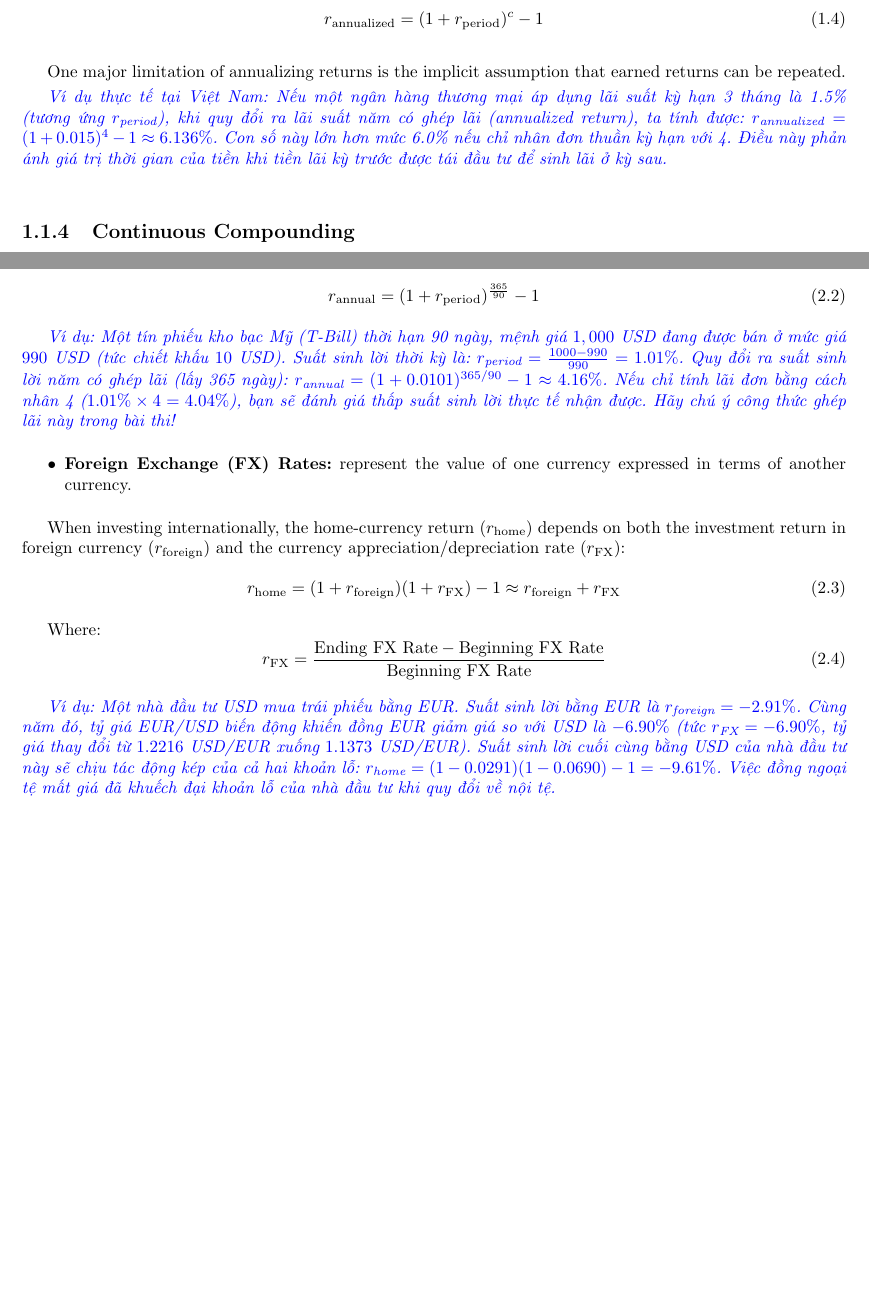
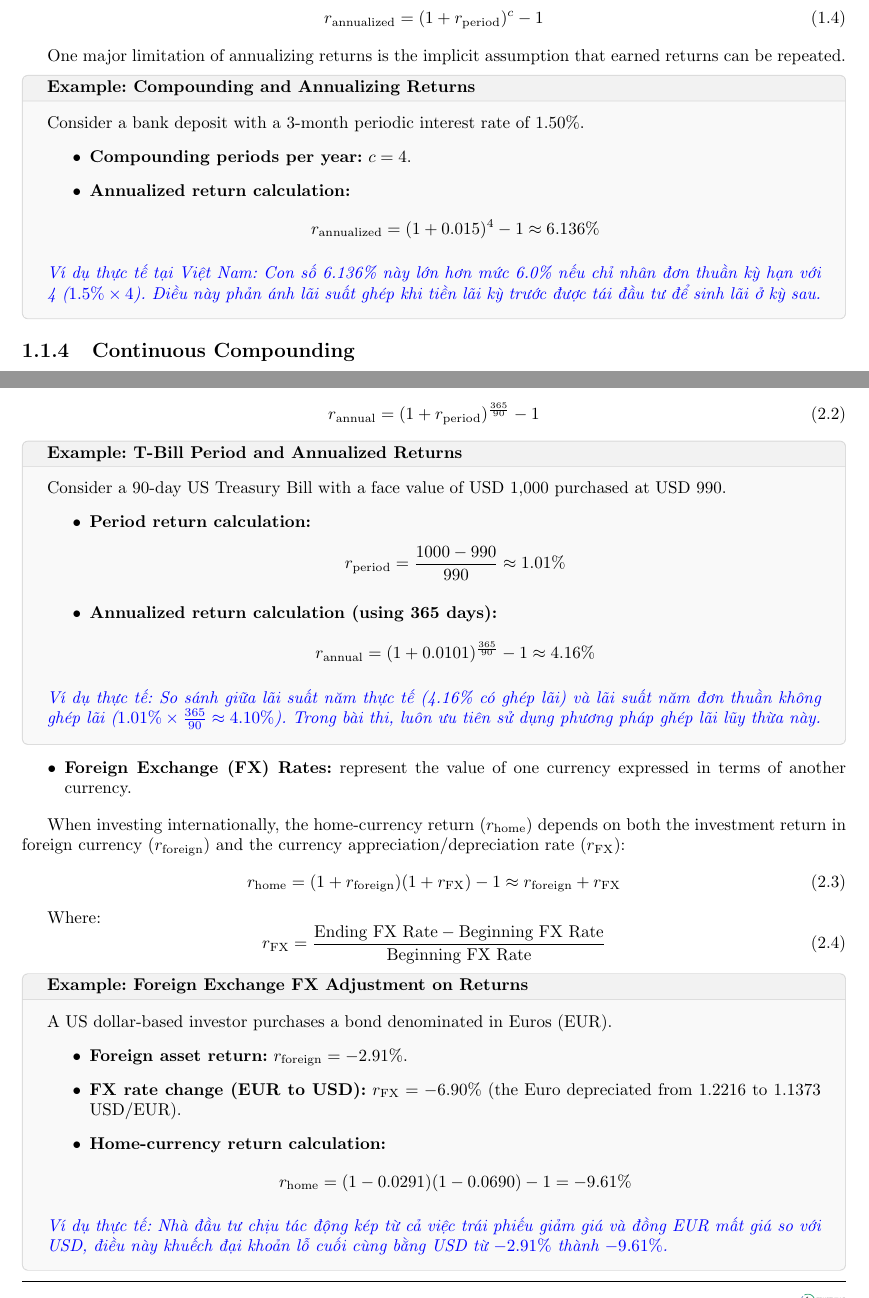
Before and after one commit to KhauTu/QuantsLV1_2027, a LaTeX thesis (QuantsLV1_2027.tex, which reads 001_Module/001_returns_and_measures/001_Module_1.tex, 001_Module/001_returns_and_measures/002_Module_2.tex): two parts of pages 6 and 13 of 43 before the commit and two parts of pages 6 and 13 of 37 after it, joined at a grey line, cut so that both start at the same text, the shorter picture padded with empty space. Compiled offline with pdfLaTeX.

```diff
--- a/001_Module/001_returns_and_measures/001_Module_1.tex
+++ b/001_Module/001_returns_and_measures/001_Module_1.tex
@@ -108,9 +108,28 @@
 % Reference: CFA Curriculum 2027, Volume 1, Module 1, Page 17
 
 One major limitation of annualizing returns is the implicit assumption that earned returns can be repeated.
+\begin{tcolorbox}[
+	colback=gray!5!white,
+	colframe=black!15!white,
+	boxrule=0.5pt,
+	arc=3pt,
+	title=\textbf{Example: Compounding and Annualizing Returns},
+	coltitle=black,
+	colbacktitle=black!5!white,
+	before skip=6pt,
+	after skip=6pt,
+	breakable
+]
+Consider a bank deposit with a 3-month periodic interest rate of $1.50\%$.
+\begin{itemize}
+	\item \textbf{Compounding periods per year:} $c = 4$.
+	\item \textbf{Annualized return calculation:}
+	      \[ r_{\text{annualized}} = (1 + 0.015)^4 - 1 \approx 6.136\% \]
+\end{itemize}
 
 \textcolor{blue}{
-	\textit{Ví dụ thực tế tại Việt Nam: Nếu một ngân hàng thương mại áp dụng lãi suất kỳ hạn 3 tháng là 1.5\% (tương ứng $r_{\text{period}}$), khi quy đổi ra lãi suất năm có ghép lãi (annualized return), ta tính được: $r_{\text{annualized}} = (1 + 0.015)^4 - 1 \approx 6.136\%$. Con số này lớn hơn mức 6.0\% nếu chỉ nhân đơn thuần kỳ hạn với 4. Điều này phản ánh giá trị thời gian của tiền khi tiền lãi kỳ trước được tái đầu tư để sinh lãi ở kỳ sau.}}
+	\textit{Ví dụ thực tế tại Việt Nam: Con số 6.136\% này lớn hơn mức 6.0\% nếu chỉ nhân đơn thuần kỳ hạn với 4 ($1.5\% \times 4$). Điều này phản ánh lãi suất ghép khi tiền lãi kỳ trước được tái đầu tư để sinh lãi ở kỳ sau.}}
+\end{tcolorbox}
 
 \subsection{Continuous Compounding}
 The more frequently we compound returns, the higher the annual return will be; however, there is a limit.
--- a/001_Module/001_returns_and_measures/002_Module_2.tex
+++ b/001_Module/001_returns_and_measures/002_Module_2.tex
@@ -117,8 +117,29 @@
 \end{equation}
 % Reference: CFA Curriculum 2027, Volume 1, Module 2, Page 63
 
+\begin{tcolorbox}[
+	colback=gray!5!white,
+	colframe=black!15!white,
+	boxrule=0.5pt,
+	arc=3pt,
+	title=\textbf{Example: T-Bill Period and Annualized Returns},
+	coltitle=black,
+	colbacktitle=black!5!white,
+	before skip=6pt,
+	after skip=6pt,
+	breakable
+]
+Consider a 90-day US Treasury Bill with a face value of USD 1,000 purchased at USD 990.
+\begin{itemize}
+	\item \textbf{Period return calculation:}
+	      \[ r_{\text{period}} = \frac{1000 - 990}{990} \approx 1.01\% \]
+	\item \textbf{Annualized return calculation (using 365 days):}
+	      \[ r_{\text{annual}} = (1 + 0.0101)^{\frac{365}{90}} - 1 \approx 4.16\% \]
+\end{itemize}
+
 \textcolor{blue}{
-	\textit{Ví dụ: Một tín phiếu kho bạc Mỹ (T-Bill) thời hạn 90 ngày, mệnh giá $1,000$ USD đang được bán ở mức giá $990$ USD (tức chiết khấu $10$ USD). Suất sinh lời thời kỳ là: $r_{\text{period}} = \frac{1000 - 990}{990} = 1.01\%$. Quy đổi ra suất sinh lời năm có ghép lãi (lấy 365 ngày): $r_{\text{annual}} = (1 + 0.0101)^{365/90} - 1 \approx 4.16\%$. Nếu chỉ tính lãi đơn bằng cách nhân 4 ($1.01\% \times 4 = 4.04\%$), bạn sẽ đánh giá thấp suất sinh lời thực tế nhận được. Hãy chú ý công thức ghép lãi này trong bài thi!}}
+	\textit{Ví dụ thực tế: So sánh giữa lãi suất năm thực tế (4.16\% có ghép lãi) và lãi suất năm đơn thuần không ghép lãi ($1.01\% \times \frac{365}{90} \approx 4.10\%$). Trong bài thi, luôn ưu tiên sử dụng phương pháp ghép lãi lũy thừa này.}}
+\end{tcolorbox}
 
 \begin{itemize}
 	\item \textbf{Foreign Exchange (FX) Rates:} represent the value of one currency expressed in terms of another currency.
@@ -138,8 +159,29 @@
 \end{equation}
 % Reference: CFA Curriculum 2027, Volume 1, Module 2, Page 64
 
+\begin{tcolorbox}[
+	colback=gray!5!white,
+	colframe=black!15!white,
+	boxrule=0.5pt,
+	arc=3pt,
+	title=\textbf{Example: Foreign Exchange FX Adjustment on Returns},
+	coltitle=black,
+	colbacktitle=black!5!white,
+	before skip=6pt,
+	after skip=6pt,
+	breakable
+]
+A US dollar-based investor purchases a bond denominated in Euros (EUR).
+\begin{itemize}
+	\item \textbf{Foreign asset return:} $r_{\text{foreign}} = -2.91\%$.
+	\item \textbf{FX rate change (EUR to USD):} $r_{\text{FX}} = -6.90\%$ (the Euro depreciated from 1.2216 to 1.1373 USD/EUR).
+	\item \textbf{Home-currency return calculation:}
+	      \[ r_{\text{home}} = (1 - 0.0291)(1 - 0.0690) - 1 = -9.61\% \]
+\end{itemize}
+
 \textcolor{blue}{
-	\textit{Ví dụ: Một nhà đầu tư USD mua trái phiếu bằng EUR. Suất sinh lời bằng EUR là $r_{\text{foreign}} = -2.91\%$. Cùng năm đó, tỷ giá EUR/USD biến động khiến đồng EUR giảm giá so với USD là $-6.90\%$ (tức $r_{\text{FX}} = -6.90\%$, tỷ giá thay đổi từ $1.2216$ USD/EUR xuống $1.1373$ USD/EUR). Suất sinh lời cuối cùng bằng USD của nhà đầu tư này sẽ chịu tác động kép của cả hai khoản lỗ: $r_{\text{home}} = (1 - 0.0291)(1 - 0.0690) - 1 = -9.61\%$. Việc đồng ngoại tệ mất giá đã khuếch đại khoản lỗ của nhà đầu tư khi quy đổi về nội tệ.}}
+	\textit{Ví dụ thực tế: Nhà đầu tư chịu tác động kép từ cả việc trái phiếu giảm giá và đồng EUR mất giá so với USD, điều này khuếch đại khoản lỗ cuối cùng bằng USD từ $-2.91\%$ thành $-9.61\%$.}}
+\end{tcolorbox}
 
 \begin{itemize}
 	\item \textbf{Market Indexes:} reflect the aggregate value of a basket of assets (e.g., S\&P 500, OMX Copenhagen 25 Index) to indicate market trends.
--- a/QuantsLV1_2027.tex
+++ b/QuantsLV1_2027.tex
@@ -43,8 +43,17 @@
     title=Exam Tip,
     boxrule=1pt,
     arc=3pt,
+    before skip=6pt,
+    after skip=6pt,
     #1
 }
+
+\setlength{\intextsep}{6pt plus 2pt minus 2pt}
+\setlength{\textfloatsep}{6pt plus 2pt minus 2pt}
+\setlength{\floatsep}{6pt plus 2pt minus 2pt}
+
+\raggedbottom
+
 
 %% -------------------------------------------------------------------
 
```
Also changed, not shown: GEMINI.md (+10 -0 lines), 001_Module/001_returns_and_measures/002_Module_2.tex (47 more changed lines), QuantsLV1_2027.tex (20 more changed lines).
